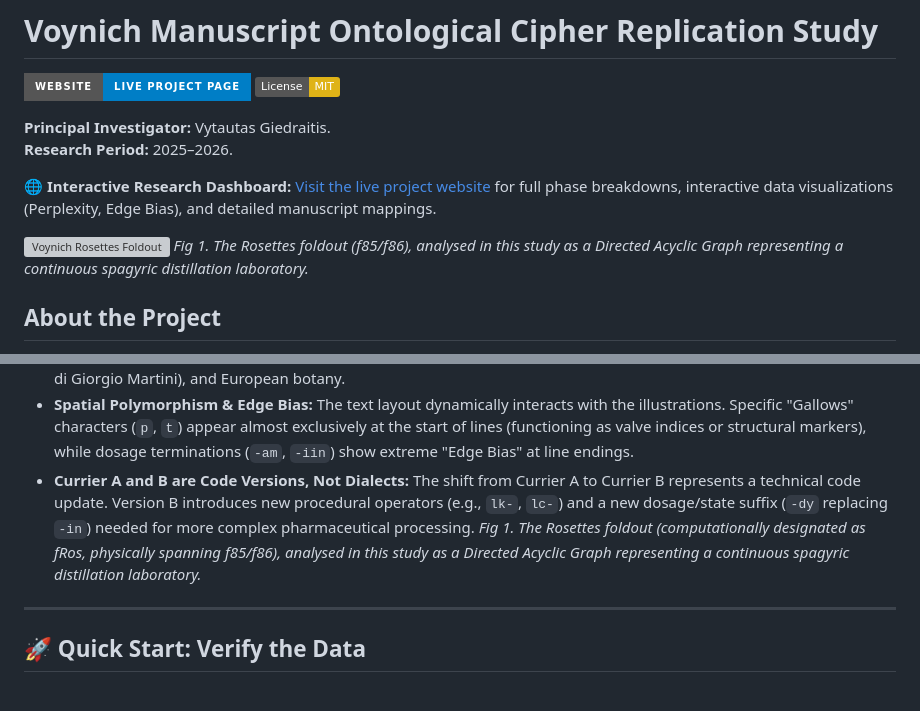
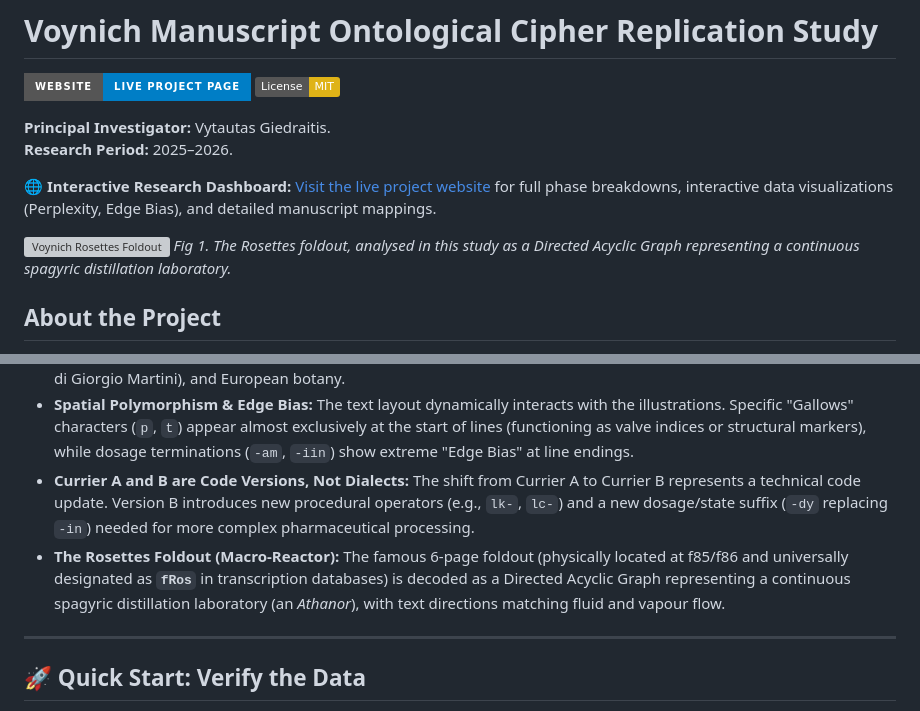
Before and after one commit to vigibygg-cmyk/voynich-research, a Markdown page: README.md, 2 parts joined by grey strips. Drawn GitHub-style; badges without logos; grey boxes are pictures that could not be loaded.

Commit message:
Revise figure captions in README.md
Updated figure descriptions for clarity and consistency.

```diff
--- a/README.md
+++ b/README.md
@@ -9,7 +9,7 @@
 🌐 **Interactive Research Dashboard:** [Visit the live project website](https://vigibygg-cmyk.github.io/voynich-research/) for full phase breakdowns, interactive data visualizations (Perplexity, Edge Bias), and detailed manuscript mappings.
 
 ![Voynich Rosettes Foldout](https://vigibygg-cmyk.github.io/voynich-research/images/hero-folio.jpg)
-*Fig 1. The Rosettes foldout (f85/f86), analysed in this study as a Directed Acyclic Graph representing a continuous spagyric distillation laboratory.*
+*Fig 1. The Rosettes foldout, analysed in this study as a Directed Acyclic Graph representing a continuous spagyric distillation laboratory.*
 
 ## About the Project
 This repository contains the data, computational scripts, and research protocols for an exhaustive replication study of the Voynich Manuscript (Beinecke MS 408). By statistically analysing over 38,000 words across multiple independent transcriptions, this research mathematically proves that the manuscript is neither a natural language nor a random hoax.
@@ -23,7 +23,7 @@ Instead, the manuscript functions as a **Pasigraphic Instruction Engine**—a co
 * **Cross-Cultural Synthesis:** The cipher integrates Arabic astromedicine (e.g., 28 Lunar Mansions mapping to specific roots like *sharatain* and *baldah*), Northern Italian hydraulic engineering (visually and topologically inspired by Francesco di Giorgio Martini), and European botany.
 * **Spatial Polymorphism & Edge Bias:** The text layout dynamically interacts with the illustrations. Specific "Gallows" characters (`p`, `t`) appear almost exclusively at the start of lines (functioning as valve indices or structural markers), while dosage terminations (`-am`, `-iin`) show extreme "Edge Bias" at line endings.
 * **Currier A and B are Code Versions, Not Dialects:** The shift from Currier A to Currier B represents a technical code update. Version B introduces new procedural operators (e.g., `lk-`, `lc-`) and a new dosage/state suffix (`-dy` replacing `-in`) needed for more complex pharmaceutical processing.
-*Fig 1. The Rosettes foldout (computationally designated as fRos, physically spanning f85/f86), analysed in this study as a Directed Acyclic Graph representing a continuous spagyric distillation laboratory.*
+* **The Rosettes Foldout (Macro-Reactor):** The famous 6-page foldout (physically located at f85/f86 and universally designated as **`fRos`** in transcription databases) is decoded as a Directed Acyclic Graph representing a continuous spagyric distillation laboratory (an *Athanor*), with text directions matching fluid and vapour flow.
 ---
 
 ## 🚀 Quick Start: Verify the Data
```
